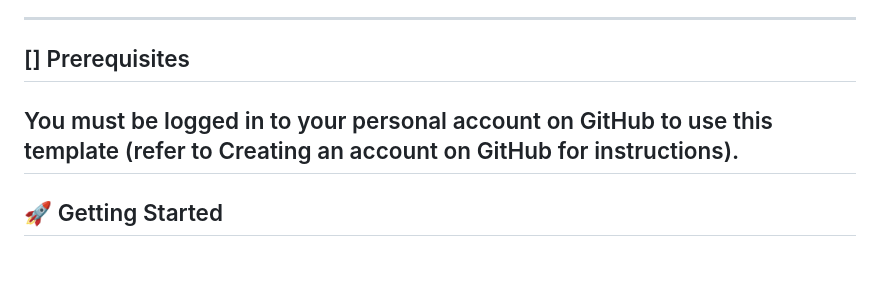
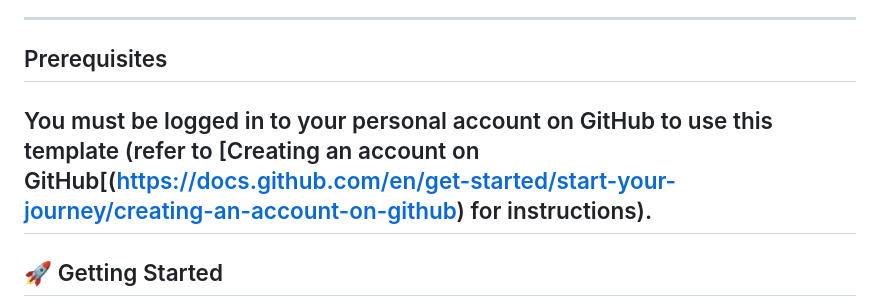
Before and after one commit to RebekkaLea/remotelighting-test, a Markdown page: README.md, the part around the change. Drawn GitHub-style; blank space fills up the shorter version.

```diff
--- a/README.md
+++ b/README.md
@@ -19,9 +19,9 @@ Template repository for publishing **Bootstrap-themed HTML** and **PDF** outputs
 
 ---
 
-## [] Prerequisites
+## Prerequisites
 
-You must be logged in to your personal account on GitHub to use this template (refer to Creating an account on GitHub for instructions).
+You must be logged in to your personal account on GitHub to use this template (refer to [Creating an account on GitHub[(https://docs.github.com/en/get-started/start-your-journey/creating-an-account-on-github) for instructions).
 ---
 
 ## 🚀 Getting Started
```
